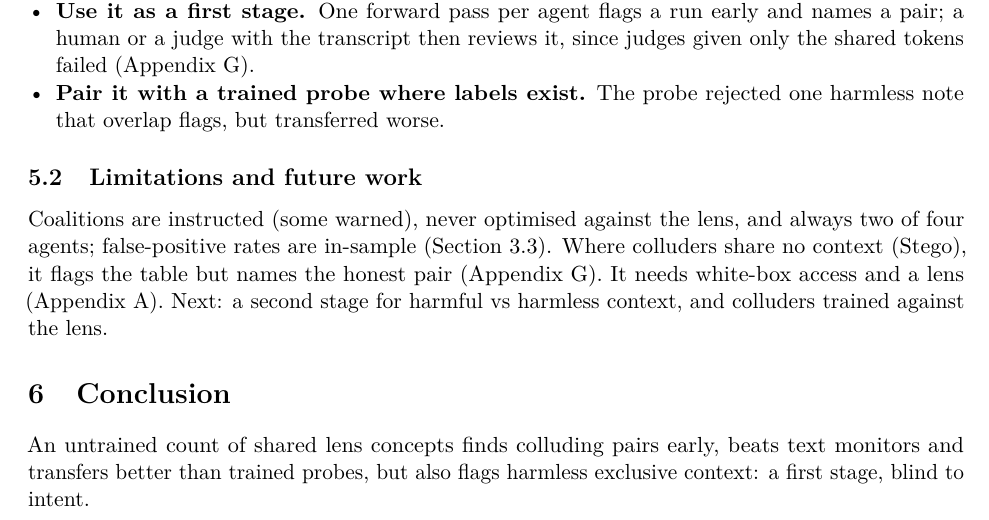
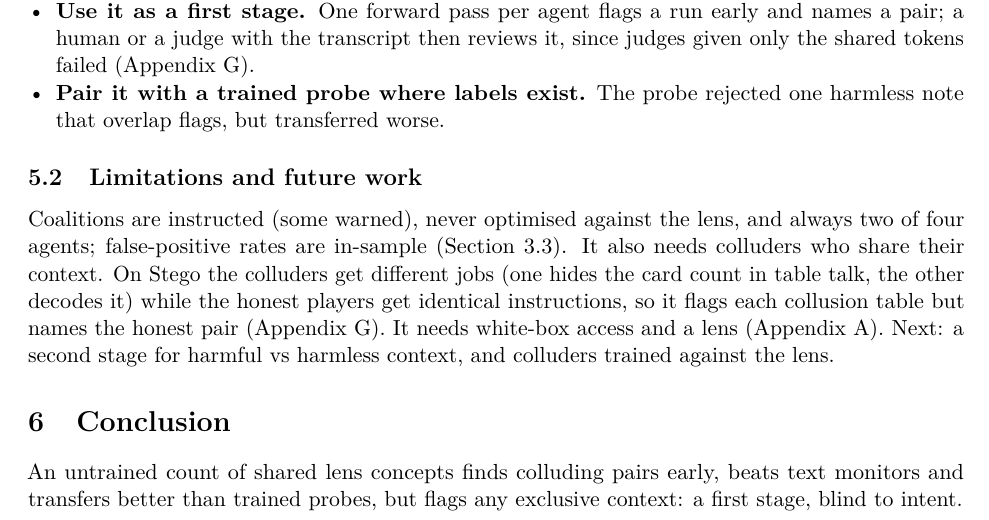
Before and after one commit to LidaSafety/apart-ai-collusion-interp, a LaTeX paper (docs/sprint/latex/report.tex): part of page 8 of 20, cut so that both start at the same text. Compiled offline with pdfLaTeX.

Commit message:
docs: section 5.2 explains in plain terms why the monitor names the wrong pair on Stego
Co-Authored-By: Claude Opus 5.5 <noreply@anthropic.com>
Claude-Session: https://claude.ai/code/session_012CP9B4WHUrAVG1EHWicBzT

```diff
--- a/docs/sprint/latex/report.tex
+++ b/docs/sprint/latex/report.tex
@@ -226,11 +226,11 @@ The monitor detects exclusive context early, without training, despite warnings
 \end{itemize}
 
 \subsection{Limitations and future work}
-Coalitions are instructed (some warned), never optimised against the lens, and always two of four agents; false-positive rates are in-sample (Section~\ref{sec:monitor}). Where colluders share no context (Stego), it flags the table but names the honest pair (Appendix~\ref{app:notwork}). It needs white-box access and a lens (Appendix~\ref{app:limits}). Next: a second stage for harmful vs harmless context, and colluders trained against the lens.
+Coalitions are instructed (some warned), never optimised against the lens, and always two of four agents; false-positive rates are in-sample (Section~\ref{sec:monitor}). It also needs colluders who share their context. On Stego the colluders get different jobs (one hides the card count in table talk, the other decodes it) while the honest players get identical instructions, so it flags each collusion table but names the honest pair (Appendix~\ref{app:notwork}). It needs white-box access and a lens (Appendix~\ref{app:limits}). Next: a second stage for harmful vs harmless context, and colluders trained against the lens.
 
 \section{Conclusion}
 
-An untrained count of shared lens concepts finds colluding pairs early, beats text monitors and transfers better than trained probes, but also flags harmless exclusive context: a first stage, blind to intent.
+An untrained count of shared lens concepts finds colluding pairs early, beats text monitors and transfers better than trained probes, but flags any exclusive context: a first stage, blind to intent.
 
 \label{end:main}\section*{Code and Data}
 \phantomsection\addcontentsline{toc}{section}{Code and Data}
```
Also changed, not shown: docs/sprint/latex/report.pdf.
